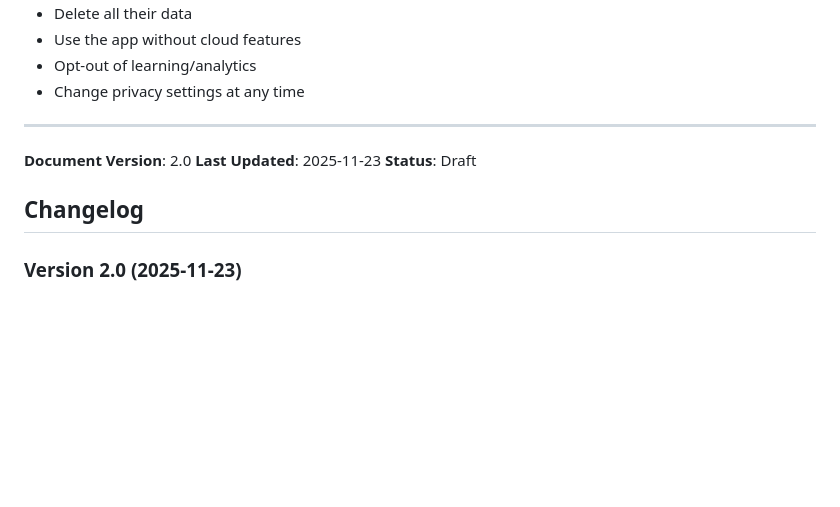
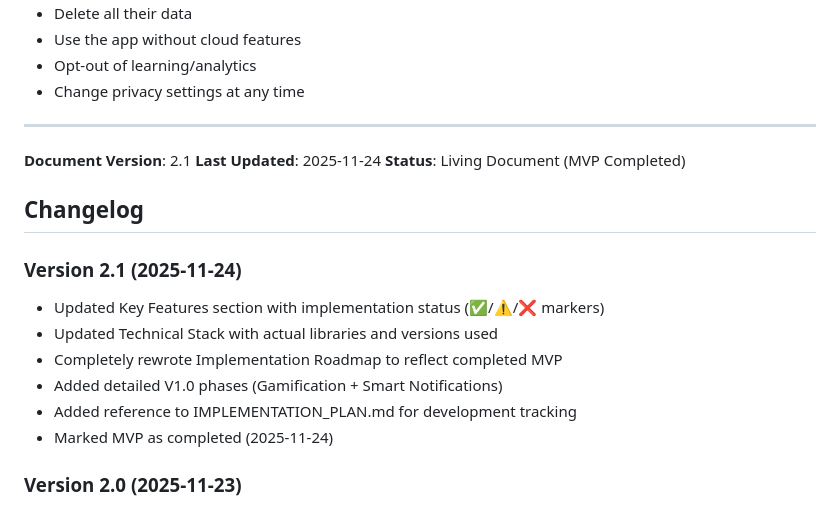
Before and after one commit to tsbujacncl/atomize, a Markdown page: docs/DESIGN_DOCUMENT.md, the part around one of its changes. Drawn GitHub-style; blank space fills up the shorter version.

```diff
--- a/docs/DESIGN_DOCUMENT.md
+++ b/docs/DESIGN_DOCUMENT.md
@@ -553,11 +611,19 @@ Users have the right to:
 
 ---
 
-**Document Version**: 2.0
-**Last Updated**: 2025-11-23
-**Status**: Draft
+**Document Version**: 2.1
+**Last Updated**: 2025-11-24
+**Status**: Living Document (MVP Completed)
 
 ## Changelog
+
+### Version 2.1 (2025-11-24)
+- Updated Key Features section with implementation status (✅/⚠️/❌ markers)
+- Updated Technical Stack with actual libraries and versions used
+- Completely rewrote Implementation Roadmap to reflect completed MVP
+- Added detailed V1.0 phases (Gamification + Smart Notifications)
+- Added reference to IMPLEMENTATION_PLAN.md for development tracking
+- Marked MVP as completed (2025-11-24)
 
 ### Version 2.0 (2025-11-23)
 - Added Smart Notification System with dynamic, context-aware messaging
```
Also changed, not shown: other parts of docs/DESIGN_DOCUMENT.md (+102 -44 lines), docs/IMPLEMENTATION_PLAN.md (added, +454 -0 lines).
